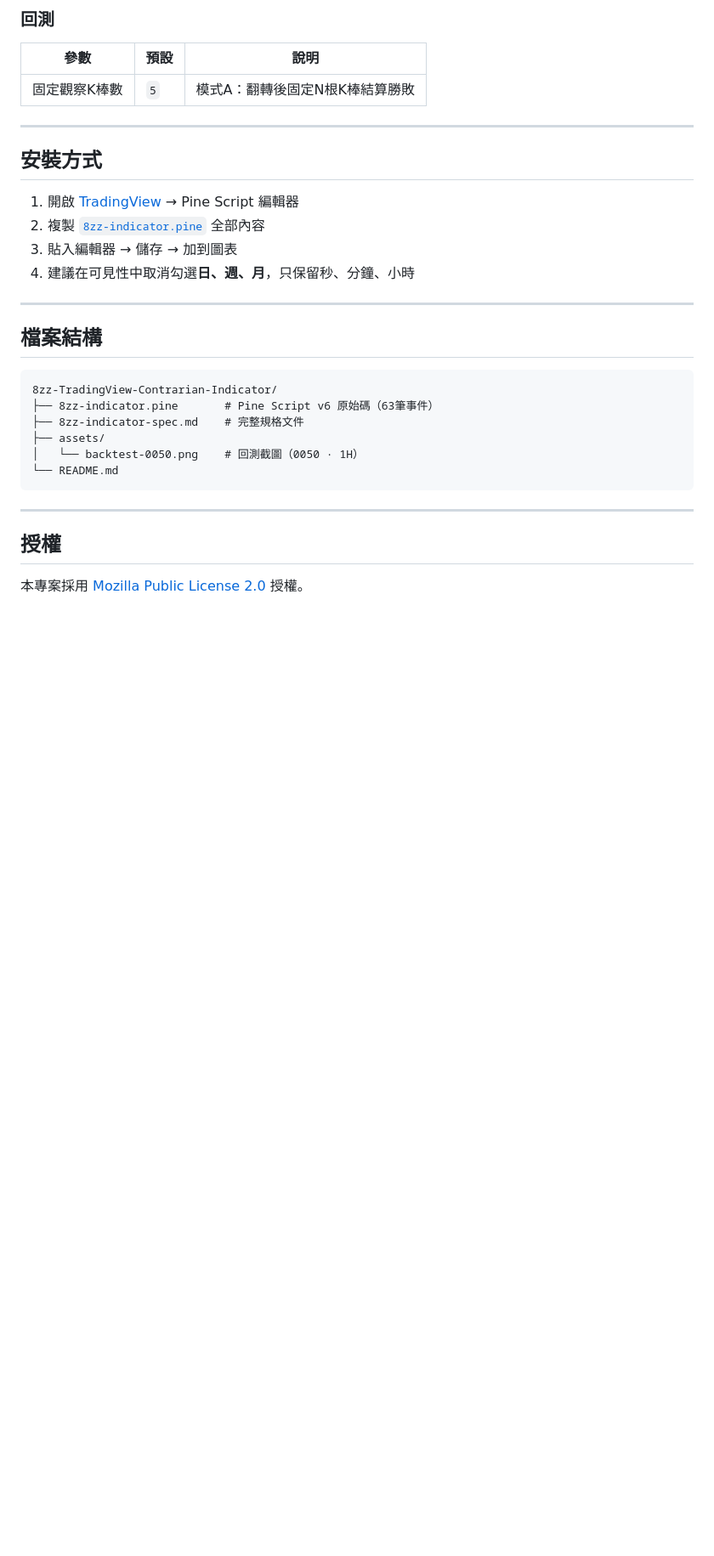
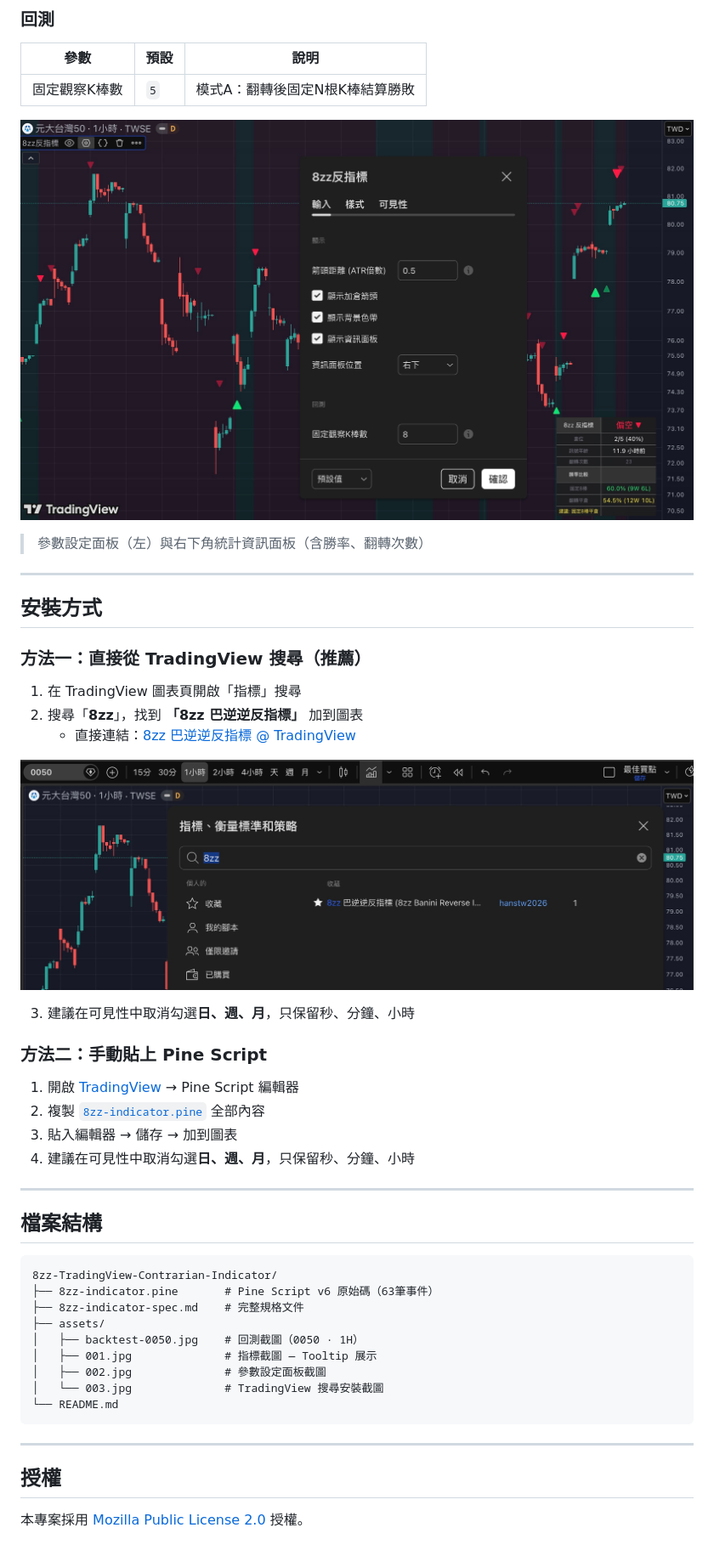
Before and after one commit to hansai-art/8zz-TradingView-Contrarian-Indicator, a Markdown page: README.md, the part around one of its changes. Shown at 85% size. GitHub-like rendering; blank space fills up the shorter version.

````diff
--- a/README.md
+++ b/README.md
@@ -102,9 +111,25 @@
 |------|------|------|
 | 固定觀察K棒數 | `5` | 模式A：翻轉後固定N根K棒結算勝敗 |
 
+![參數設定面板](assets/002.jpg)
+
+> 參數設定面板（左）與右下角統計資訊面板（含勝率、翻轉次數）
+
 ---
 
 ## 安裝方式
+
+### 方法一：直接從 TradingView 搜尋（推薦）
+
+1. 在 TradingView 圖表頁開啟「指標」搜尋
+2. 搜尋「**8zz**」，找到 **「8zz 巴逆逆反指標」** 加到圖表
+   - 直接連結：[8zz 巴逆逆反指標 @ TradingView](https://tw.tradingview.com/script/IbVmSqfj/)
+
+![TradingView 搜尋 8zz 指標](assets/003.jpg)
+
+3. 建議在可見性中取消勾選**日、週、月**，只保留秒、分鐘、小時
+
+### 方法二：手動貼上 Pine Script
 
 1. 開啟 [TradingView](https://www.tradingview.com) → Pine Script 編輯器
 2. 複製 [`8zz-indicator.pine`](./8zz-indicator.pine) 全部內容
@@ -120,7 +145,10 @@
 ├── 8zz-indicator.pine       # Pine Script v6 原始碼（63筆事件）
 ├── 8zz-indicator-spec.md    # 完整規格文件
 ├── assets/
-│   └── backtest-0050.png    # 回測截圖（0050 · 1H）
+│   ├── backtest-0050.jpg    # 回測截圖（0050 · 1H）
+│   ├── 001.jpg              # 指標截圖 — Tooltip 展示
+│   ├── 002.jpg              # 參數設定面板截圖
+│   └── 003.jpg              # TradingView 搜尋安裝截圖
 └── README.md
 ```
 
````
Also changed, not shown: other parts of README.md (+12 -3 lines).
